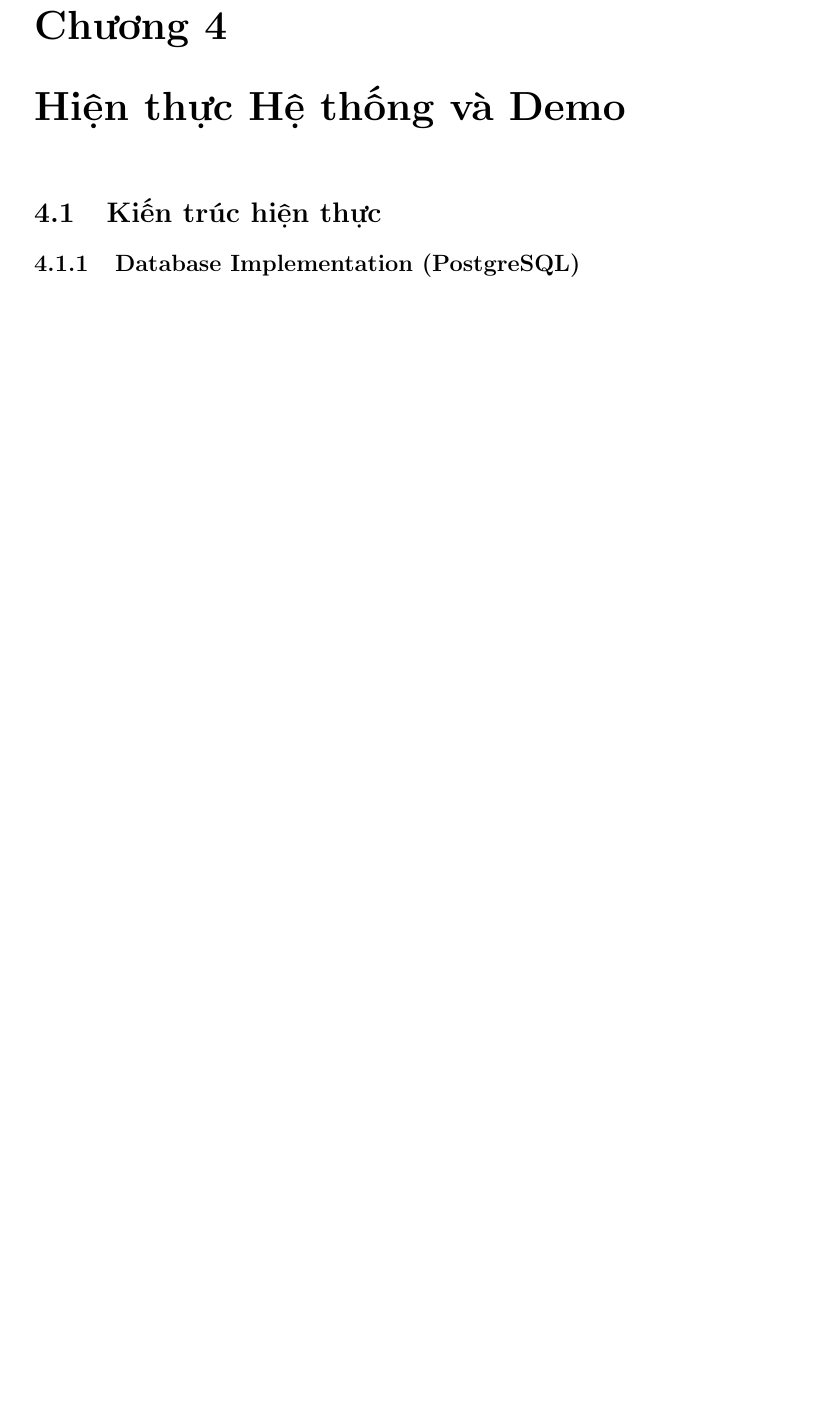
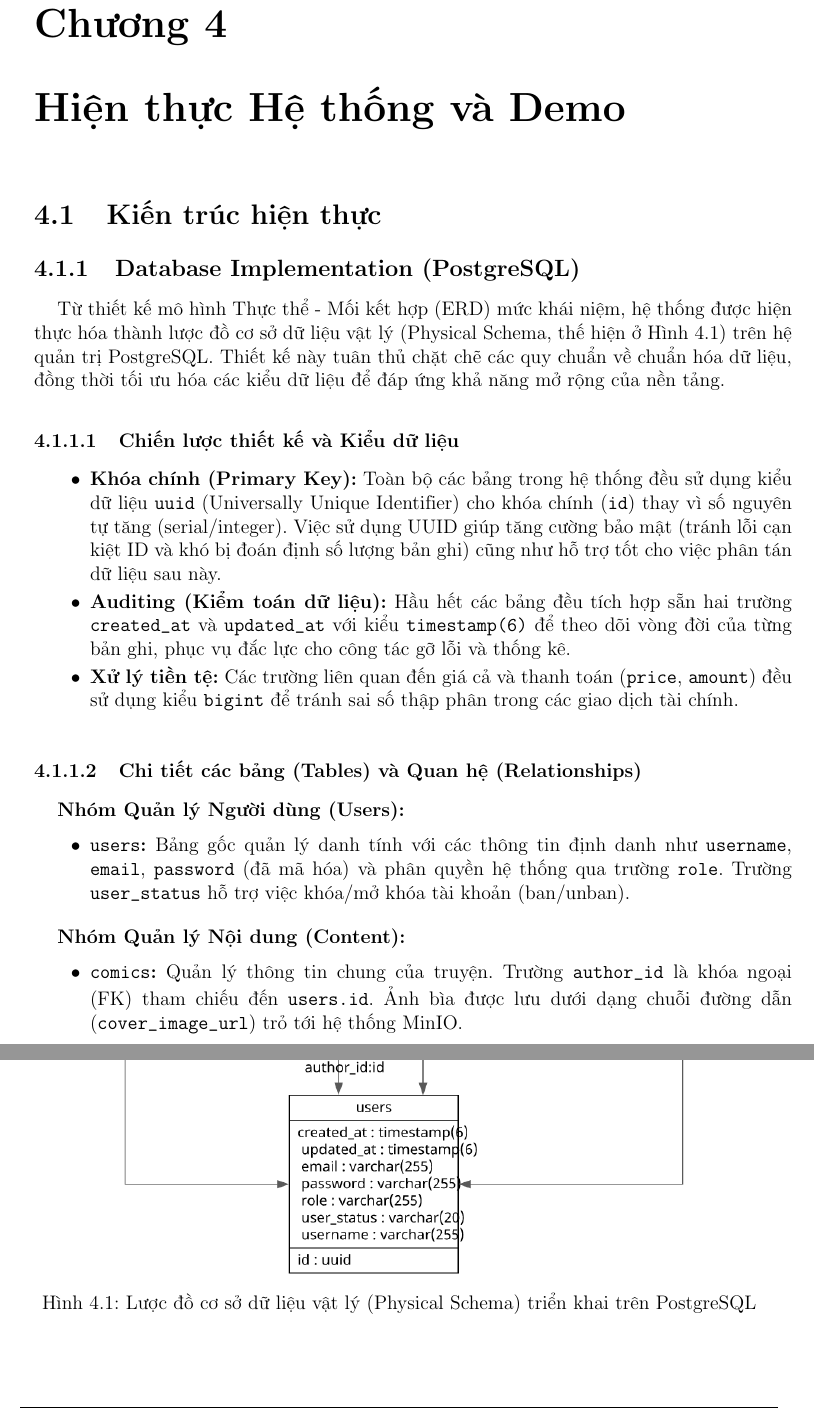
Before and after one commit to xchinh/ComicFLow, a LaTeX document (report/main.tex, which reads report/sections/04_hien_thuc_va_demo.tex): part of page 32 of 33 before the commit and two parts of pages 32 and 33 of 35 after it, the two joined at a grey line, cut so that both start at the same text, the shorter picture padded with empty space. Compiled offline with pdfLaTeX.

Commit message:
thêm mô tả cho phần Hiện thực DB

```diff
--- a/report/sections/04_hien_thuc_va_demo.tex
+++ b/report/sections/04_hien_thuc_va_demo.tex
@@ -2,5 +2,36 @@
 \label{chap:phan5}
 
 \section{Kiến trúc hiện thực}
+
 \subsection{Database Implementation (PostgreSQL)}
-% Schema, bảng chính, quan hệ, index...
+
+Từ thiết kế mô hình Thực thể - Mối kết hợp (ERD) mức khái niệm, hệ thống được hiện thực hóa thành lược đồ cơ sở dữ liệu vật lý (Physical Schema, thế hiện ở Hình \ref{fig:physical_schema}) trên hệ quản trị PostgreSQL. Thiết kế này tuân thủ chặt chẽ các quy chuẩn về chuẩn hóa dữ liệu, đồng thời tối ưu hóa các kiểu dữ liệu để đáp ứng khả năng mở rộng của nền tảng.
+
+\begin{figure}[htbp]
+    \centering
+    % Nhớ đổi tên file và định dạng cho khớp với file bạn lưu trong thư mục
+    \includegraphics[width=0.9\textwidth]{images/Diagram/erd-schema.png}
+
+    % Chọn 1 trong các caption bên dưới:
+    \caption{Lược đồ cơ sở dữ liệu vật lý (Physical Schema) triển khai trên PostgreSQL}
+    \label{fig:physical_schema}
+\end{figure}
+
+\subsubsection{Chiến lược thiết kế và Kiểu dữ liệu}
+\begin{itemize}
+    \item \textbf{Khóa chính (Primary Key):} Toàn bộ các bảng trong hệ thống đều sử dụng kiểu dữ liệu \texttt{uuid} (Universally Unique Identifier) cho khóa chính (\texttt{id}) thay vì số nguyên tự tăng (serial/integer). Việc sử dụng UUID giúp tăng cường bảo mật (tránh lỗi cạn kiệt ID và khó bị đoán định số lượng bản ghi) cũng như hỗ trợ tốt cho việc phân tán dữ liệu sau này.
+    \item \textbf{Auditing (Kiểm toán dữ liệu):} Hầu hết các bảng đều tích hợp sẵn hai trường \texttt{created\_at} và \texttt{updated\_at} với kiểu \texttt{timestamp(6)} để theo dõi vòng đời của từng bản ghi, phục vụ đắc lực cho công tác gỡ lỗi và thống kê.
+    \item \textbf{Xử lý tiền tệ:} Các trường liên quan đến giá cả và thanh toán (\texttt{price}, \texttt{amount}) đều sử dụng kiểu \texttt{bigint} để tránh sai số thập phân trong các giao dịch tài chính.
+\end{itemize}
+
+\subsubsection{Chi tiết các bảng (Tables) và Quan hệ (Relationships)}
+
+\textbf{Nhóm Quản lý Người dùng (Users):}
+\begin{itemize}
+    \item \textbf{\texttt{users}:} Bảng gốc quản lý danh tính với các thông tin định danh như \texttt{username}, \texttt{email}, \texttt{password} (đã mã hóa) và phân quyền hệ thống qua trường \texttt{role}. Trường \texttt{user\_status} hỗ trợ việc khóa/mở khóa tài khoản (ban/unban).
+\end{itemize}
+
+\textbf{Nhóm Quản lý Nội dung (Content):}
+\begin{itemize}
+    \item \textbf{\texttt{comics}:} Quản lý thông tin chung của truyện. Trường \texttt{author\_id} là khóa ngoại (FK) tham chiếu đến \texttt{users.id}. Ảnh bìa được lưu dưới dạng chuỗi đường dẫn (\texttt{cover\_image\_url}) trỏ tới hệ thống MinIO.
+    \item \textbf{\texttt{chapters}:} Quản lý chi tiết từng chương, liên kết với truyện qua \texttt{comic\_id} (FK). Trường \texttt{is\_free} (boolean) dùng làm ranh giới xác định paywall, kết hợp với \texttt{pdf\_url} lưu trữ nội dung lõi của chương truyện.
```
Also changed, not shown: report/images/Diagram/erd-schema.png (added), report/main.pdf, report/sections/04_hien_thuc_va_demo.tex (16 more changed lines).
